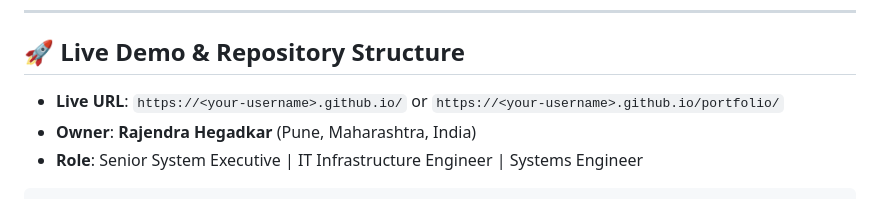
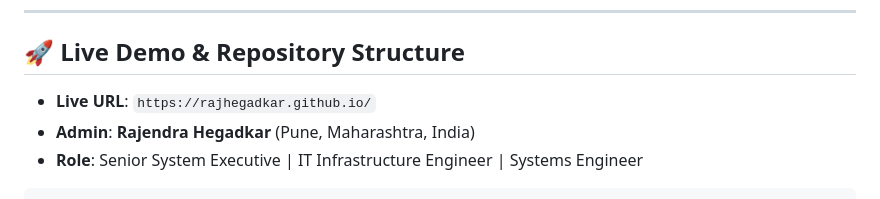
Before and after one commit to rajhegadkar/rajhegadkar.github.io, a Markdown page: README.md, the part around the change. Drawn GitHub-style.

````diff
--- a/README.md
+++ b/README.md
@@ -10,8 +10,8 @@
 
 ## 🚀 Live Demo & Repository Structure
 
-- **Live URL**: `https://<your-username>.github.io/` or `https://<your-username>.github.io/portfolio/`
-- **Owner**: **Rajendra Hegadkar** (Pune, Maharashtra, India)
+- **Live URL**: `https://rajhegadkar.github.io/`
+- **Admin**: **Rajendra Hegadkar** (Pune, Maharashtra, India)
 - **Role**: Senior System Executive | IT Infrastructure Engineer | Systems Engineer
 
 ```text
````
